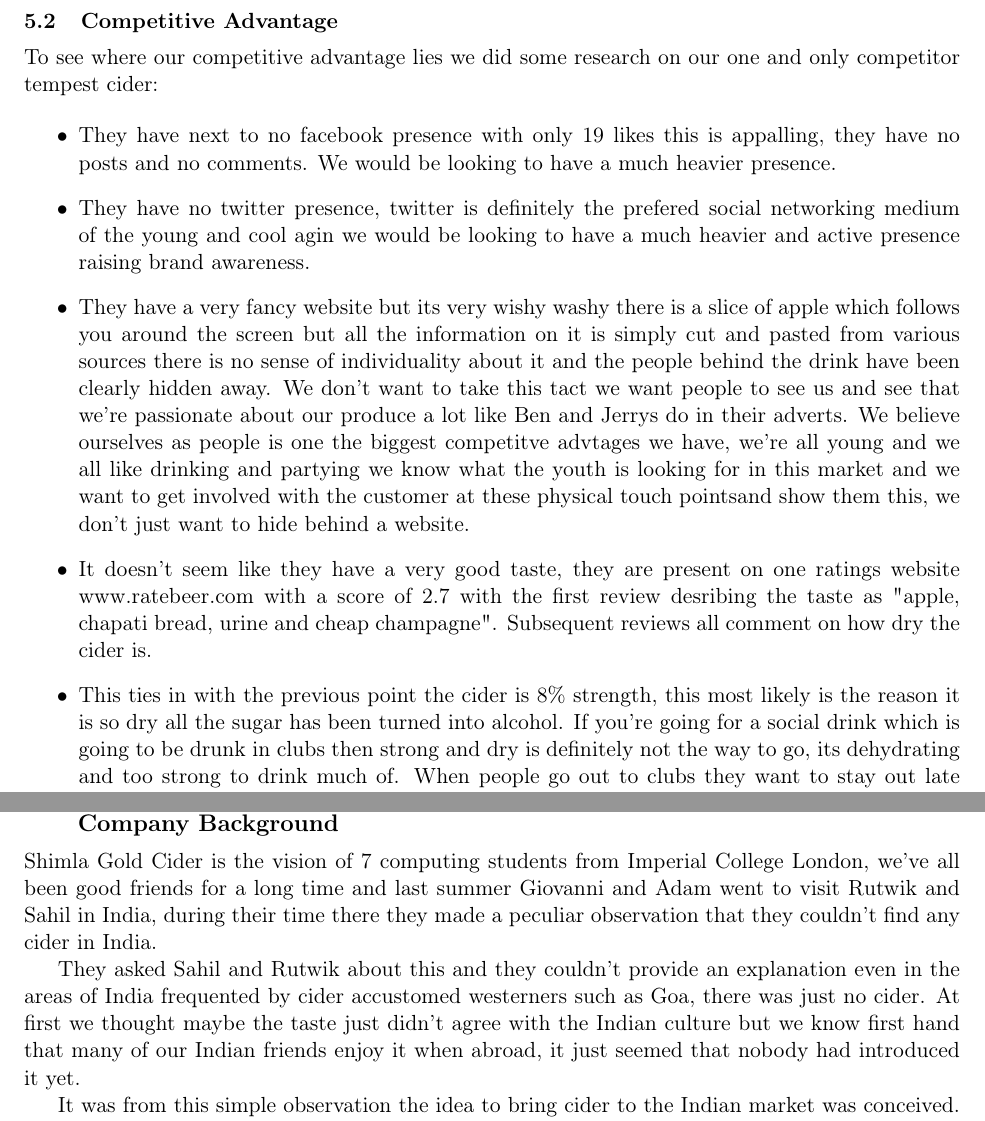
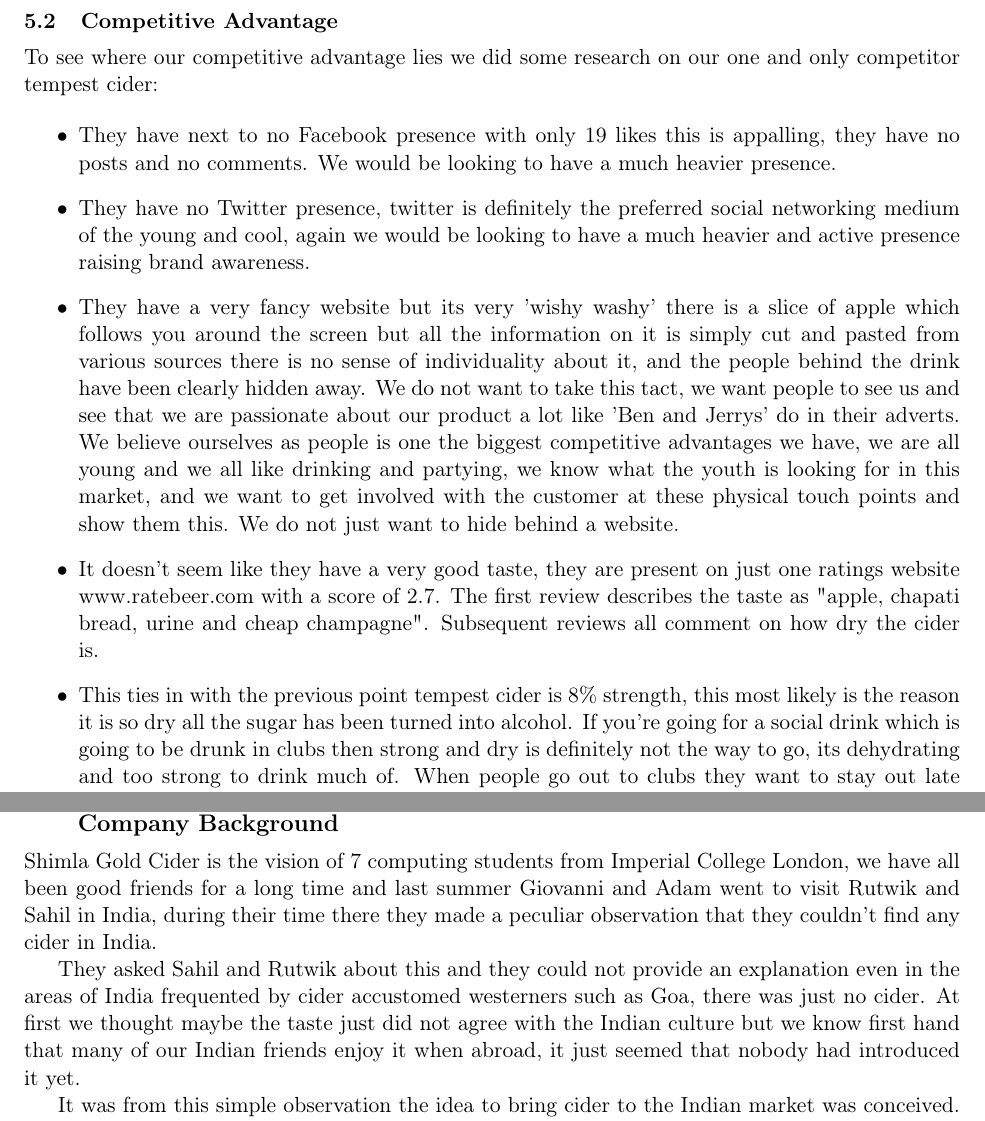
Before and after one commit to giovannic/baloo, a LaTeX document (shimlagold.tex): two parts of pages 13 and 33 of 34, joined at a grey line, cut so that both start at the same text. Compiled offline with pdfLaTeX.

Commit message:
John proof reading done

```diff
--- a/shimlagold.tex
+++ b/shimlagold.tex
@@ -396,28 +396,28 @@
 only competitor tempest cider:
 
 \begin{itemize}
-	\item They have next to no facebook presence with only 19 likes this is
+	\item They have next to no Facebook presence with only 19 likes this is
 appalling, they have no posts and no comments. We would be looking to have a
 much heavier presence.
-	\item They have no twitter presence, twitter is definitely the prefered social
-networking medium of the young and cool agin we would be looking to have a much
+	\item They have no Twitter presence, twitter is definitely the preferred social
+networking medium of the young and cool, again we would be looking to have a much
 heavier and active presence raising brand awareness.
-	\item They have a very fancy website but its very wishy washy there is a slice
+	\item They have a very fancy website but its very 'wishy washy' there is a slice
 of apple which follows you around the screen but all the information on it is
 simply cut and pasted from various sources there is no sense of individuality
-about it and the people behind the drink have been clearly hidden away. We don't
-want to take this tact we want people to see us and see that we're passionate
-about our produce a lot like Ben and Jerrys do in their adverts. We believe
-ourselves as people is one the biggest competitve advtages we have, we're all
-young and we all like drinking and partying we know what the youth is looking
-for in this market and we want to get involved with the customer at these
-physical touch pointsand show them this, we don't just want to hide behind a
+about it, and the people behind the drink have been clearly hidden away. We do not
+want to take this tact, we want people to see us and see that we are passionate
+about our product a lot like 'Ben and Jerrys' do in their adverts. We believe
+ourselves as people is one the biggest competitive advantages we have, we are all
+young and we all like drinking and partying, we know what the youth is looking
+for in this market, and we want to get involved with the customer at these
+physical touch points and show them this. We do not just want to hide behind a
 website.
-	\item It doesn't seem like they have a very good taste, they are present on
-one ratings website www.ratebeer.com with a score of 2.7 with the first review
-desribing the taste as "apple, chapati bread, urine and cheap champagne".
+	\item It doesn't seem like they have a very good taste, they are present on just
+one ratings website www.ratebeer.com with a score of 2.7. The first review
+describes the taste as "apple, chapati bread, urine and cheap champagne".
 Subsequent reviews all comment on how dry the cider is.
-	\item This ties in with the previous point the cider is 8\% strength, this
+	\item This ties in with the previous point tempest cider is 8\% strength, this
 most likely is the reason it is so dry all the sugar has been turned into
 alcohol. If you're going for a social drink which is going to be drunk in clubs
 then strong and dry is definitely not the way to go, its dehydrating and too
@@ -1092,13 +1091,13 @@
 
 \section{ANNEX 3 \\ Company Background}
 Shimla Gold Cider is the vision of 7 computing students from Imperial College
-London, we've all been good friends for a long time and last summer Giovanni and
+London, we have all been good friends for a long time and last summer Giovanni and
 Adam went to visit Rutwik and Sahil in India, during their time there they made
 a peculiar observation that they couldn't find any cider in India.
 
-They asked Sahil and Rutwik about this and they couldn't provide an explanation
+They asked Sahil and Rutwik about this and they could not provide an explanation
 even in the areas of India frequented by cider accustomed westerners such as
-Goa, there was just no cider. At first we thought maybe the taste just didn't
+Goa, there was just no cider. At first we thought maybe the taste just did not
 agree with the Indian culture but we know first hand that many of our Indian
 friends enjoy it when abroad, it just seemed that nobody had introduced it yet.
 
```
Also changed, not shown: shimlagold.tex (49 more changed lines).
